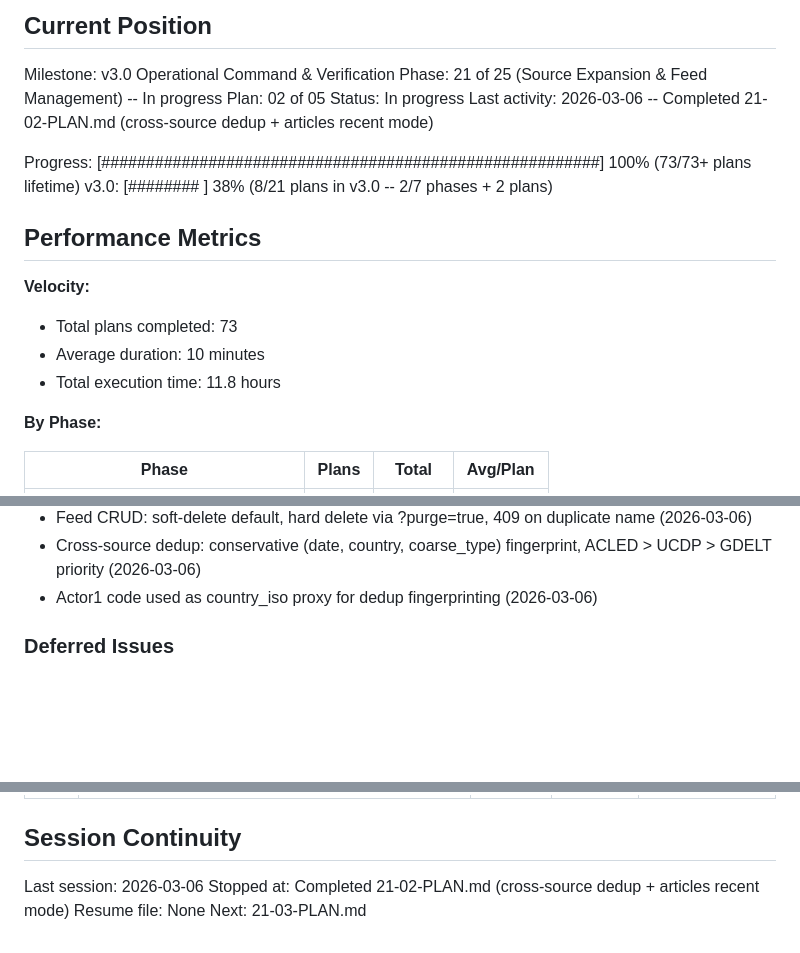
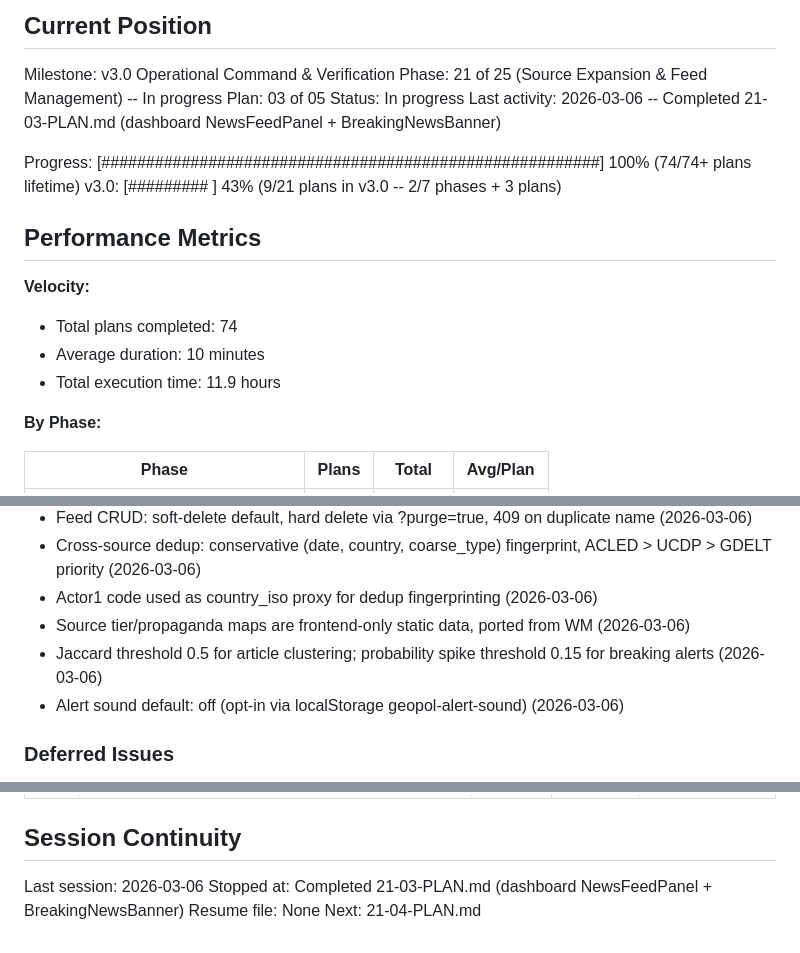
Before and after one commit to smit-shah-GG/geopol, a Markdown page: .planning/STATE.md, 3 parts joined by grey strips. Drawn GitHub-style; blank space fills up the shorter version.

Commit message:
docs(21-03): complete dashboard NewsFeedPanel + BreakingNewsBanner plan
Tasks completed: 2/2
- Dashboard layout + WindowedList port + NewsFeedPanel scaffold
- BreakingNewsBanner + probability spike detection

SUMMARY: .planning/phases/21-source-expansion-feed-mgmt/21-03-SUMMARY.md

Co-Authored-By: Claude Opus 4.6 <noreply@anthropic.com>

```diff
--- a/.planning/STATE.md
+++ b/.planning/STATE.md
@@ -11,19 +11,19 @@ See: .planning/PROJECT.md (updated 2026-03-04)
 
 Milestone: v3.0 Operational Command & Verification
 Phase: 21 of 25 (Source Expansion & Feed Management) -- In progress
-Plan: 02 of 05
+Plan: 03 of 05
 Status: In progress
-Last activity: 2026-03-06 -- Completed 21-02-PLAN.md (cross-source dedup + articles recent mode)
+Last activity: 2026-03-06 -- Completed 21-03-PLAN.md (dashboard NewsFeedPanel + BreakingNewsBanner)
 
-Progress: [########################################################] 100% (73/73+ plans lifetime)
-v3.0:    [########            ] 38% (8/21 plans in v3.0 -- 2/7 phases + 2 plans)
+Progress: [########################################################] 100% (74/74+ plans lifetime)
+v3.0:    [#########           ] 43% (9/21 plans in v3.0 -- 2/7 phases + 3 plans)
 
 ## Performance Metrics
 
 **Velocity:**
-- Total plans completed: 73
+- Total plans completed: 74
 - Average duration: 10 minutes
-- Total execution time: 11.8 hours
+- Total execution time: 11.9 hours
 
 **By Phase:**
 
@@ -81,6 +81,9 @@ Key decisions affecting current work:
 - Feed CRUD: soft-delete default, hard delete via ?purge=true, 409 on duplicate name (2026-03-06)
 - Cross-source dedup: conservative (date, country, coarse_type) fingerprint, ACLED > UCDP > GDELT priority (2026-03-06)
 - Actor1 code used as country_iso proxy for dedup fingerprinting (2026-03-06)
+- Source tier/propaganda maps are frontend-only static data, ported from WM (2026-03-06)
+- Jaccard threshold 0.5 for article clustering; probability spike threshold 0.15 for breaking alerts (2026-03-06)
+- Alert sound default: off (opt-in via localStorage geopol-alert-sound) (2026-03-06)
 
 ### Deferred Issues
 
@@ -104,6 +107,6 @@ Key decisions affecting current work:
 ## Session Continuity
 
 Last session: 2026-03-06
-Stopped at: Completed 21-02-PLAN.md (cross-source dedup + articles recent mode)
+Stopped at: Completed 21-03-PLAN.md (dashboard NewsFeedPanel + BreakingNewsBanner)
 Resume file: None
-Next: 21-03-PLAN.md
+Next: 21-04-PLAN.md
```
Also changed, not shown: other parts of .planning/STATE.md (+1 -1 lines), 1 other file.
